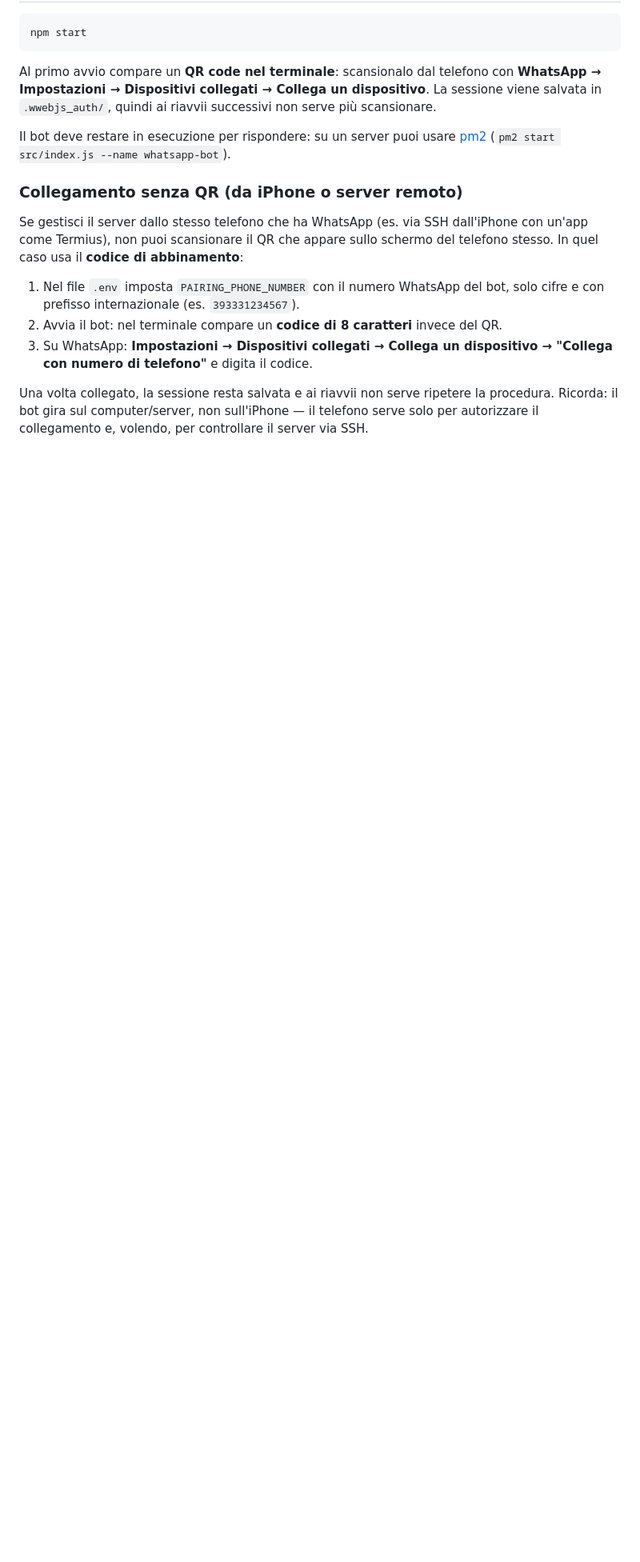
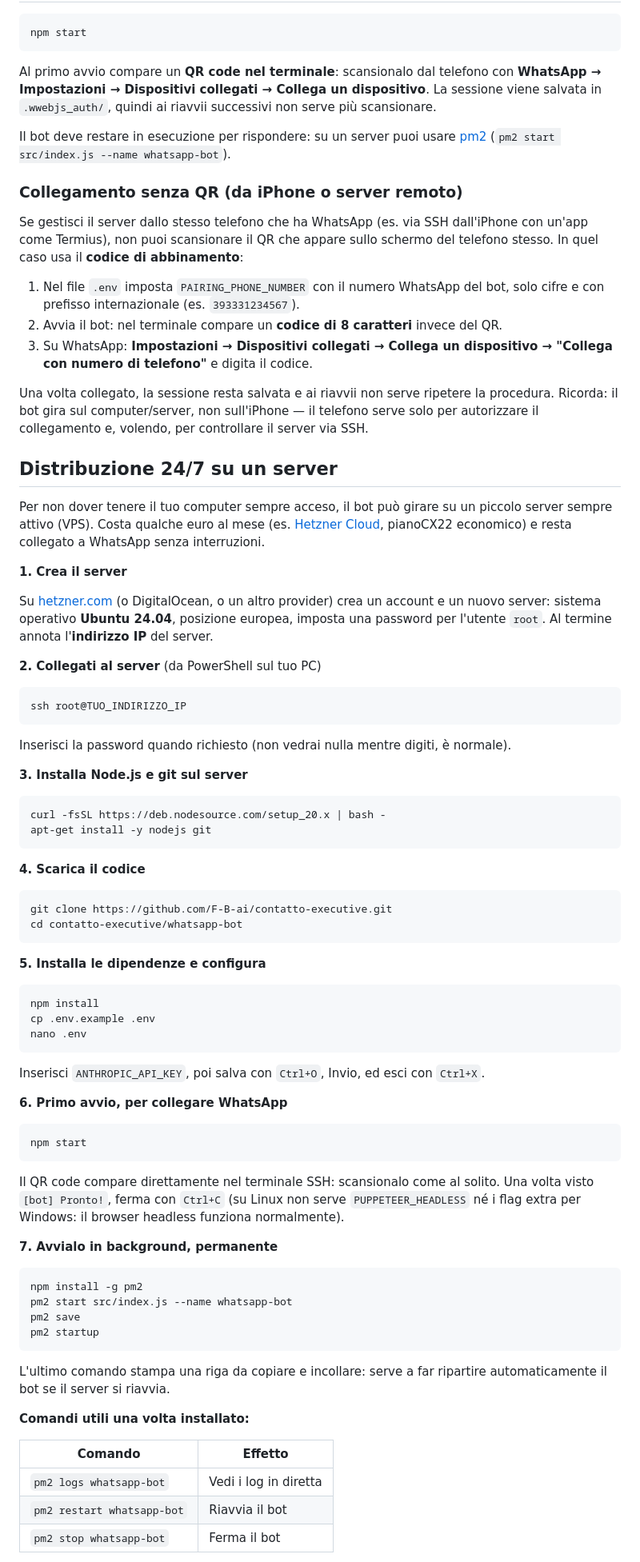
Before and after one commit to F-B-ai/contatto-executive, a Markdown page: whatsapp-bot/README.md, the part around one of its changes. Shown at 80% size. GitHub-like rendering; blank space fills up the shorter version.

Commit message:
docs(whatsapp-bot): aggiunge guida completa per distribuzione 24/7 su VPS
Passo-passo per Hetzner/DigitalOcean: creazione server, Node.js, clone del
repo, configurazione .env, primo avvio con QR via SSH, pm2 per farlo girare
in background e ripartire automaticamente ai riavvii.

````diff
--- a/whatsapp-bot/README.md
+++ b/whatsapp-bot/README.md
@@ -55,3 +55,70 @@ Se gestisci il server dallo stesso telefono che ha WhatsApp (es. via SSH dall'iP
 
 Una volta collegato, la sessione resta salvata e ai riavvii non serve ripetere la procedura. Ricorda: il bot gira sul computer/server, non sull'iPhone — il telefono serve solo per autorizzare il collegamento e, volendo, per controllare il server via SSH.
 
+## Distribuzione 24/7 su un server
+
+Per non dover tenere il tuo computer sempre acceso, il bot può girare su un piccolo server sempre attivo (VPS). Costa qualche euro al mese (es. [Hetzner Cloud](https://www.hetzner.com/cloud/), pianoCX22 economico) e resta collegato a WhatsApp senza interruzioni.
+
+**1. Crea il server**
+
+Su [hetzner.com](https://www.hetzner.com/cloud/) (o DigitalOcean, o un altro provider) crea un account e un nuovo server: sistema operativo **Ubuntu 24.04**, posizione europea, imposta una password per l'utente `root`. Al termine annota l'**indirizzo IP** del server.
+
+**2. Collegati al server** (da PowerShell sul tuo PC)
+
+```bash
+ssh root@TUO_INDIRIZZO_IP
+```
+
+Inserisci la password quando richiesto (non vedrai nulla mentre digiti, è normale).
+
+**3. Installa Node.js e git sul server**
+
+```bash
+curl -fsSL https://deb.nodesource.com/setup_20.x | bash -
+apt-get install -y nodejs git
+```
+
+**4. Scarica il codice**
+
+```bash
+git clone https://github.com/F-B-ai/contatto-executive.git
+cd contatto-executive/whatsapp-bot
+```
+
+**5. Installa le dipendenze e configura**
+
+```bash
+npm install
+cp .env.example .env
+nano .env
+```
+
+Inserisci `ANTHROPIC_API_KEY`, poi salva con `Ctrl+O`, Invio, ed esci con `Ctrl+X`.
+
+**6. Primo avvio, per collegare WhatsApp**
+
+```bash
+npm start
+```
+
+Il QR code compare direttamente nel terminale SSH: scansionalo come al solito. Una volta visto `[bot] Pronto!`, ferma con `Ctrl+C` (su Linux non serve `PUPPETEER_HEADLESS` né i flag extra per Windows: il browser headless funziona normalmente).
+
+**7. Avvialo in background, permanente**
+
+```bash
+npm install -g pm2
+pm2 start src/index.js --name whatsapp-bot
+pm2 save
+pm2 startup
+```
+
+L'ultimo comando stampa una riga da copiare e incollare: serve a far ripartire automaticamente il bot se il server si riavvia.
+
+**Comandi utili una volta installato:**
+
+| Comando | Effetto |
+|---|---|
+| `pm2 logs whatsapp-bot` | Vedi i log in diretta |
+| `pm2 restart whatsapp-bot` | Riavvia il bot |
+| `pm2 stop whatsapp-bot` | Ferma il bot |
+
````
Also changed, not shown: other parts of whatsapp-bot/README.md (+9 -0 lines).
